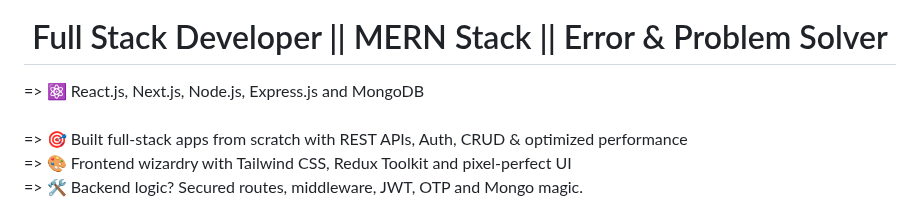
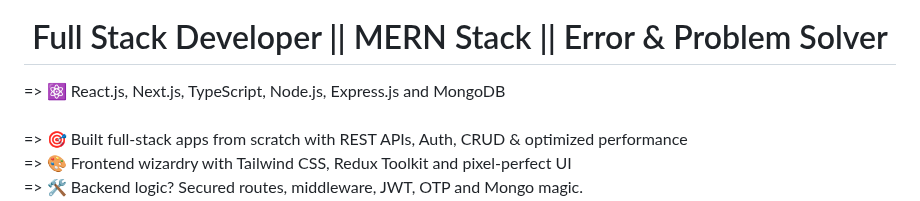
Before and after one commit to Md-Mubin/Md-Mubin, a Markdown page: README.md, the part around the change. Rendered like a GitHub page.

```diff
--- a/README.md
+++ b/README.md
@@ -2,7 +2,7 @@
 
 <h1 align="center"> Full Stack Developer || MERN Stack || Error & Problem Solver</h1>
 
-=> ⚛️ React.js, Next.js, Node.js, Express.js and MongoDB<br/>
+=> ⚛️ React.js, Next.js, TypeScript, Node.js, Express.js and MongoDB<br/>
 => 🎯 Built full-stack apps from scratch with REST APIs, Auth, CRUD & optimized performance <br/>
 => 🎨 Frontend wizardry with Tailwind CSS, Redux Toolkit and pixel-perfect UI <br/>
 => 🛠 Backend logic? Secured routes, middleware, JWT, OTP and Mongo magic. <br/>
```
